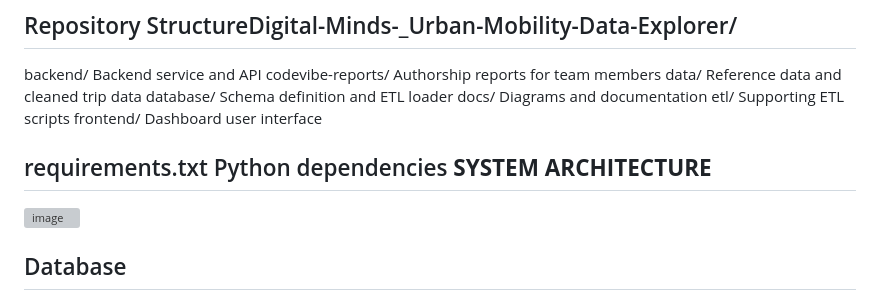
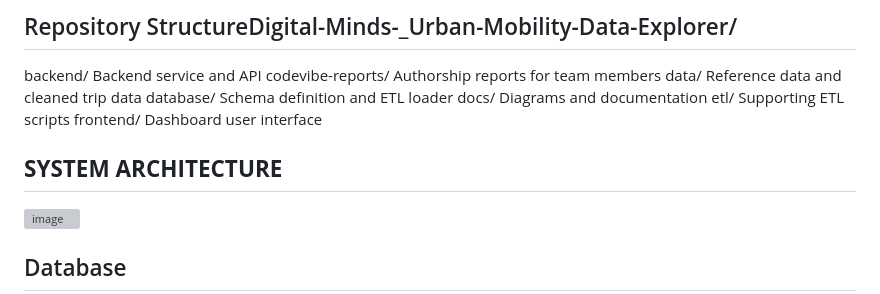
Before and after one commit to tee687/Digital-Minds-Summative-Urban-Mobility-Analytics, a Markdown page: README.md, the part around the change. GitHub-like rendering; grey boxes are pictures that could not be loaded.

Commit message:
Fix formatting issues in README.md

```diff
--- a/README.md
+++ b/README.md
@@ -27,7 +27,6 @@ hotspots across the city.
 
 backend/ Backend service and API codevibe-reports/ Authorship reports for team members data/ Reference data and cleaned trip data database/ Schema definition and ETL loader docs/ Diagrams and documentation etl/ Supporting ETL scripts frontend/ Dashboard user interface
 
-requirements.txt Python dependencies
 **SYSTEM ARCHITECTURE**
 ----------------------
 
```
